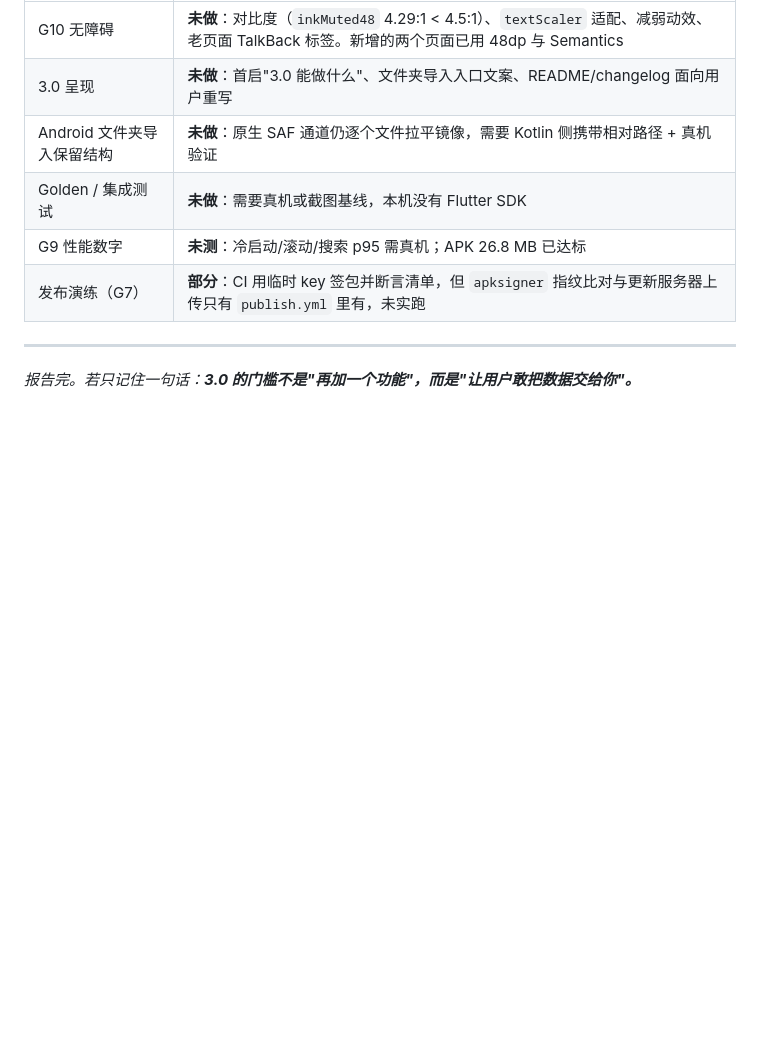
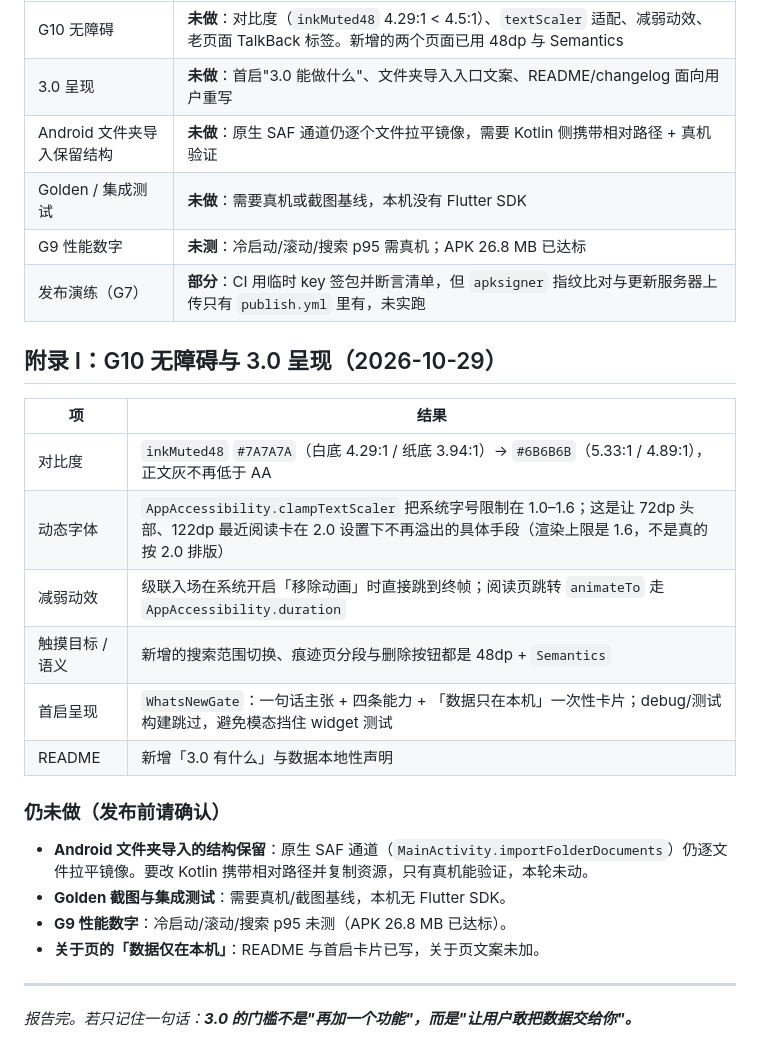
Before and after one commit to alexopenfan-xiaxin/jianxi-reader, a Markdown page: docs/3.0-readiness.md, the part around the change. Drawn GitHub-style; blank space fills up the shorter version.

```diff
--- a/docs/3.0-readiness.md
+++ b/docs/3.0-readiness.md
@@ -813,6 +813,24 @@ abstract interface class ReaderEngine {
 | G9 性能数字 | **未测**：冷启动/滚动/搜索 p95 需真机；APK 26.8 MB 已达标 |
 | 发布演练（G7） | **部分**：CI 用临时 key 签包并断言清单，但 `apksigner` 指纹比对与更新服务器上传只有 `publish.yml` 里有，未实跑 |
 
+## 附录 I：G10 无障碍与 3.0 呈现（2026-10-29）
+
+| 项 | 结果 |
+|---|---|
+| 对比度 | `inkMuted48` `#7A7A7A`（白底 4.29:1 / 纸底 3.94:1）→ `#6B6B6B`（5.33:1 / 4.89:1），正文灰不再低于 AA |
+| 动态字体 | `AppAccessibility.clampTextScaler` 把系统字号限制在 1.0–1.6；这是让 72dp 头部、122dp 最近阅读卡在 2.0 设置下不再溢出的具体手段（渲染上限是 1.6，不是真的按 2.0 排版） |
+| 减弱动效 | 级联入场在系统开启「移除动画」时直接跳到终帧；阅读页跳转 `animateTo` 走 `AppAccessibility.duration` |
+| 触摸目标 / 语义 | 新增的搜索范围切换、痕迹页分段与删除按钮都是 48dp + `Semantics` |
+| 首启呈现 | `WhatsNewGate`：一句话主张 + 四条能力 + 「数据只在本机」一次性卡片；debug/测试构建跳过，避免模态挡住 widget 测试 |
+| README | 新增「3.0 有什么」与数据本地性声明 |
+
+### 仍未做（发布前请确认）
+
+- **Android 文件夹导入的结构保留**：原生 SAF 通道（`MainActivity.importFolderDocuments`）仍逐文件拉平镜像。要改 Kotlin 携带相对路径并复制资源，只有真机能验证，本轮未动。
+- **Golden 截图与集成测试**：需要真机/截图基线，本机无 Flutter SDK。
+- **G9 性能数字**：冷启动/滚动/搜索 p95 未测（APK 26.8 MB 已达标）。
+- **关于页的「数据仅在本机」**：README 与首启卡片已写，关于页文案未加。
+
 ---
 
 *报告完。若只记住一句话：**3.0 的门槛不是"再加一个功能"，而是"让用户敢把数据交给你"。***
```
Also changed, not shown: README.md (+13 -0 lines).
